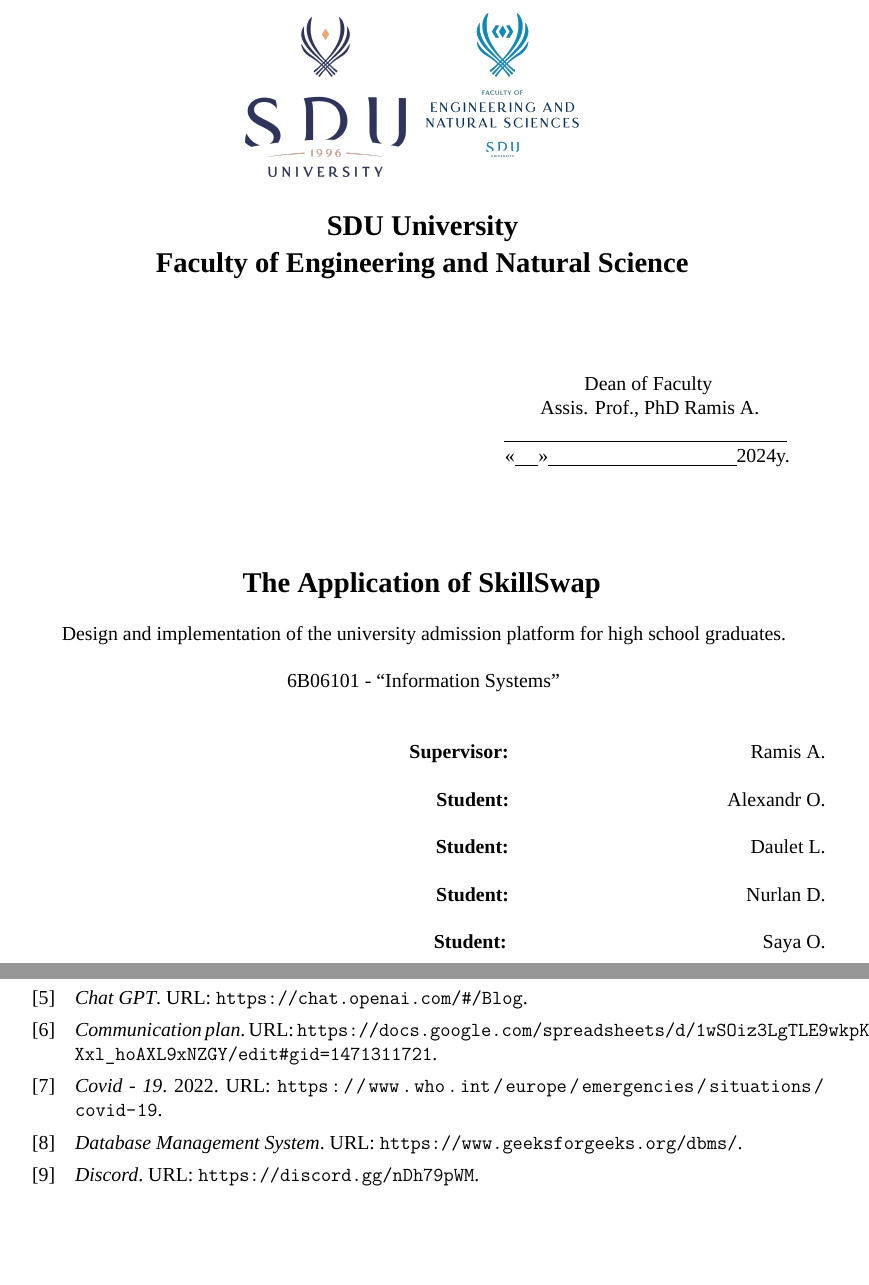
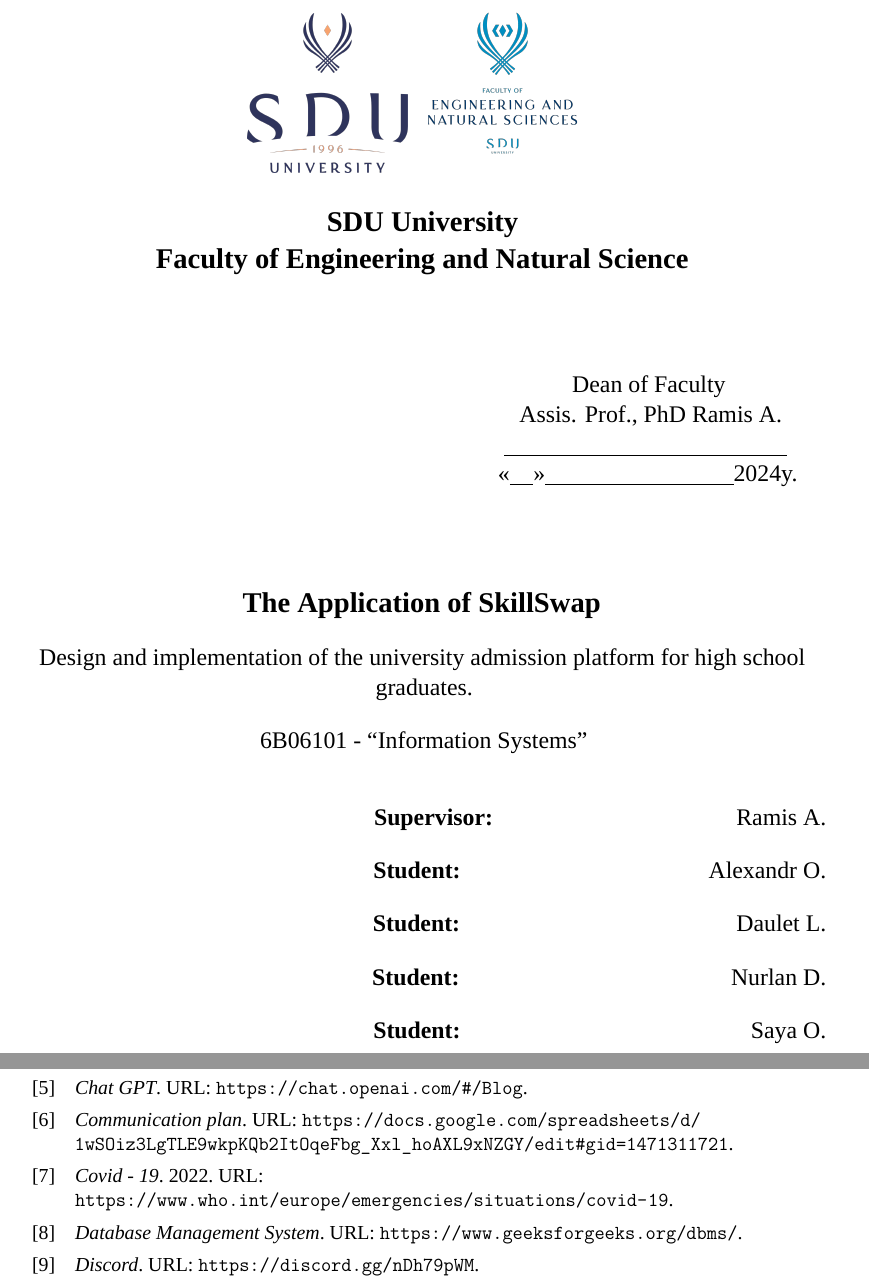
Before and after one commit to Wheazzzy/Diploma-SkillSwap, a LaTeX thesis (main.tex, which reads titlepage2.tex): two parts of pages 2 and 48 of 50, joined at a grey line, cut so that both start at the same text, the shorter picture padded with empty space. Compiled offline with XeLaTeX; a missing font is replaced by an installed copy or a similar font.

Commit message:
Updated title1, title2, uddated 12 size of text

```diff
--- a/main.tex
+++ b/main.tex
@@ -47,7 +47,7 @@
     escapechar=|,
 }
 
-\setlength{\parindent}{1.25cm} % Установка отступа в 1.25 см
+% \setlength{\parindent}{1.25cm}
 
 
 \def\myauthor{Alexandr Ossipov, Daulet Lepessov, Nurlan Darzhanov, Saya Oryskhan}
--- a/titlepage2.tex
+++ b/titlepage2.tex
@@ -3,7 +3,7 @@
 \begin{center}
 
 \includegraphics[width=0.2\textwidth]{figures/Log_SDU.png}
-\includegraphics[width=0.23\textwidth]{figures/Faculty.png}
+\includegraphics[width=0.225\textwidth]{figures/Faculty.png}
 \vspace{0.5cm}
 \Large
 \par
@@ -12,31 +12,34 @@
 \Large \textbf{Faculty of Engineering and Natural  Science}
 
 \vspace{2cm}
-\normalsize\hspace{9.5cm} Dean of Faculty \\
-\normalsize\hspace{9.5cm} Assis. Prof., PhD Ramis A. \\
-\normalsize\hspace{9.5cm}\underline{\hspace{6cm}} \\
-\normalsize\hspace{9.5cm}«\underline{\hspace{0.5cm}}»\underline{\hspace{4cm}}2024y. \\
+
+\large\hspace{9.5cm} Dean of Faculty \\
+\large\hspace{9.5cm} Assis. Prof., PhD Ramis A. \\
+\large\hspace{9.5cm}\underline{\hspace{6cm}} \\
+\large\hspace{9.5cm}«\underline{\hspace{0.5cm}}»\underline{\hspace{4cm}}2024y. \\
 
 \vspace{2cm}
 \Large
 \textbf{\mytitle}
 \par
 \vspace{0.5cm}
- \normalsize Design and implementation of the university admission platform for high school graduates.\\
+\large
+Design and implementation of the university admission platform for high school graduates.\\
     \vspace{0.5cm}
     \mydegreecode - ``Information Systems''\\
-    \normalsize
+    \large
     \vspace{1cm}
     \textbf{Supervisor:}\raggedleft \hspace{5cm} Ramis A.\\
     \vspace{0.5cm}
-    \textbf{Student:}\raggedleft \hspace{4.5cm} Alexandr O.\\
+    \textbf{Student:}\raggedleft \hspace{5.1cm} Alexandr O.\\
     \vspace{0.5cm}
-    \textbf{Student:}\raggedleft \hspace{5cm} Daulet L.\\
+    \textbf{Student:}\raggedleft \hspace{5.7cm} Daulet L.\\
     \vspace{0.5cm}
-    \textbf{Student:}\raggedleft \hspace{4.9cm} Nurlan D.\\
+    \textbf{Student:}\raggedleft \hspace{5.6cm} Nurlan D.\\
     \vspace{0.5cm}
-    \textbf{Student:}\raggedleft \hspace{5.3cm} Saya O.\\
+    \textbf{Student:}\raggedleft \hspace{6cm} Saya O.\\
 
 \vfill
+\large
 Kaskelen, 2024 \centering
 \end{center}
```
Also changed, not shown: abstract_english.tex (+0 -1 lines), chapter4.tex (+4 -5 lines), introduction.tex (+2 -8 lines), titlepage1.tex (+5 -2 lines).
